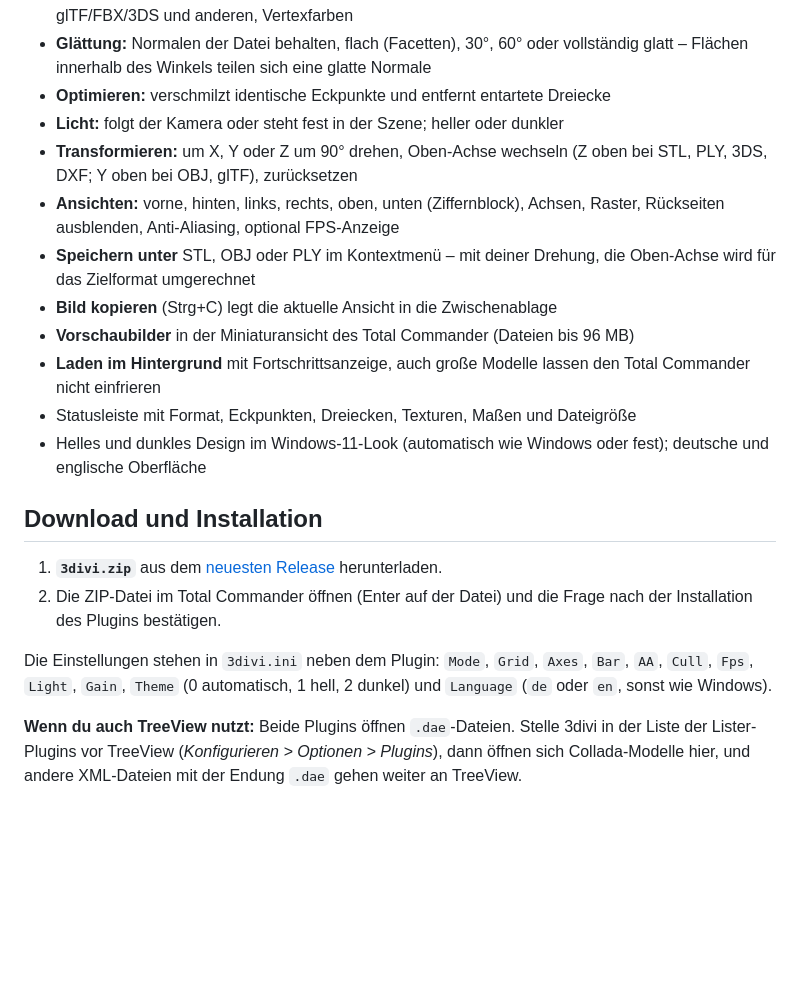
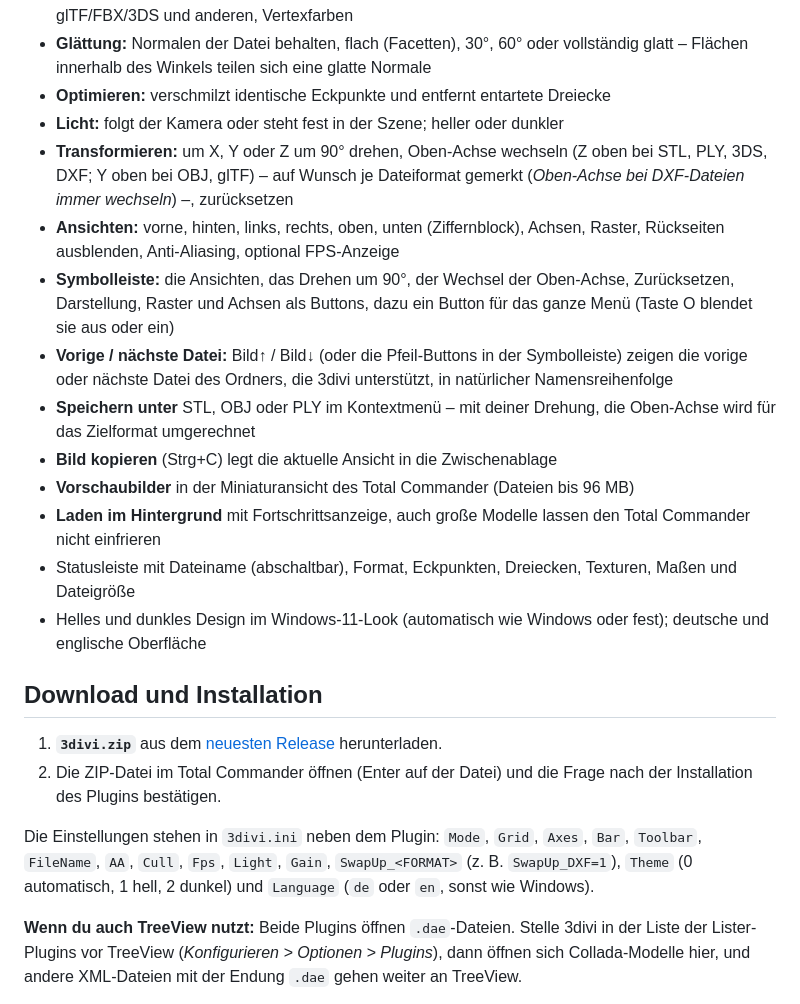
Before and after one commit to naderi/tc-3divi, a Markdown page: README.de.md, the part around one of its changes. GitHub-like rendering; blank space fills up the shorter version.

```diff
--- a/README.de.md
+++ b/README.de.md
@@ -24,13 +24,15 @@ Dateien mit einer mehrfach verwendeten Endung werden am Inhalt erkannt. Eine `co
 - **Glättung:** Normalen der Datei behalten, flach (Facetten), 30°, 60° oder vollständig glatt – Flächen innerhalb des Winkels teilen sich eine glatte Normale
 - **Optimieren:** verschmilzt identische Eckpunkte und entfernt entartete Dreiecke
 - **Licht:** folgt der Kamera oder steht fest in der Szene; heller oder dunkler
-- **Transformieren:** um X, Y oder Z um 90° drehen, Oben-Achse wechseln (Z oben bei STL, PLY, 3DS, DXF; Y oben bei OBJ, glTF), zurücksetzen
+- **Transformieren:** um X, Y oder Z um 90° drehen, Oben-Achse wechseln (Z oben bei STL, PLY, 3DS, DXF; Y oben bei OBJ, glTF) – auf Wunsch je Dateiformat gemerkt (*Oben-Achse bei DXF-Dateien immer wechseln*) –, zurücksetzen
 - **Ansichten:** vorne, hinten, links, rechts, oben, unten (Ziffernblock), Achsen, Raster, Rückseiten ausblenden, Anti-Aliasing, optional FPS-Anzeige
+- **Symbolleiste:** die Ansichten, das Drehen um 90°, der Wechsel der Oben-Achse, Zurücksetzen, Darstellung, Raster und Achsen als Buttons, dazu ein Button für das ganze Menü (Taste O blendet sie aus oder ein)
+- **Vorige / nächste Datei:** Bild↑ / Bild↓ (oder die Pfeil-Buttons in der Symbolleiste) zeigen die vorige oder nächste Datei des Ordners, die 3divi unterstützt, in natürlicher Namensreihenfolge
 - **Speichern unter** STL, OBJ oder PLY im Kontextmenü – mit deiner Drehung, die Oben-Achse wird für das Zielformat umgerechnet
 - **Bild kopieren** (Strg+C) legt die aktuelle Ansicht in die Zwischenablage
 - **Vorschaubilder** in der Miniaturansicht des Total Commander (Dateien bis 96 MB)
 - **Laden im Hintergrund** mit Fortschrittsanzeige, auch große Modelle lassen den Total Commander nicht einfrieren
-- Statusleiste mit Format, Eckpunkten, Dreiecken, Texturen, Maßen und Dateigröße
+- Statusleiste mit Dateiname (abschaltbar), Format, Eckpunkten, Dreiecken, Texturen, Maßen und Dateigröße
 - Helles und dunkles Design im Windows-11-Look (automatisch wie Windows oder fest); deutsche und englische Oberfläche
 
 ## Download und Installation
@@ -38,7 +40,7 @@ Dateien mit einer mehrfach verwendeten Endung werden am Inhalt erkannt. Eine `co
 1. **`3divi.zip`** aus dem [neuesten Release](https://github.com/naderi/tc-3divi/releases/latest) herunterladen.
 2. Die ZIP-Datei im Total Commander öffnen (Enter auf der Datei) und die Frage nach der Installation des Plugins bestätigen.
 
-Die Einstellungen stehen in `3divi.ini` neben dem Plugin: `Mode`, `Grid`, `Axes`, `Bar`, `AA`, `Cull`, `Fps`, `Light`, `Gain`, `Theme` (0 automatisch, 1 hell, 2 dunkel) und `Language` (`de` oder `en`, sonst wie Windows).
+Die Einstellungen stehen in `3divi.ini` neben dem Plugin: `Mode`, `Grid`, `Axes`, `Bar`, `Toolbar`, `FileName`, `AA`, `Cull`, `Fps`, `Light`, `Gain`, `SwapUp_<FORMAT>` (z. B. `SwapUp_DXF=1`), `Theme` (0 automatisch, 1 hell, 2 dunkel) und `Language` (`de` oder `en`, sonst wie Windows).
 
 **Wenn du auch TreeView nutzt:** Beide Plugins öffnen `.dae`-Dateien. Stelle 3divi in der Liste der Lister-Plugins vor TreeView (*Konfigurieren > Optionen > Plugins*), dann öffnen sich Collada-Modelle hier, und andere XML-Dateien mit der Endung `.dae` gehen weiter an TreeView.
 
```
Also changed, not shown: other parts of README.de.md (+3 -2 lines), README.md (+8 -5 lines), docs/screenshot.de.png, docs/screenshot.png.
